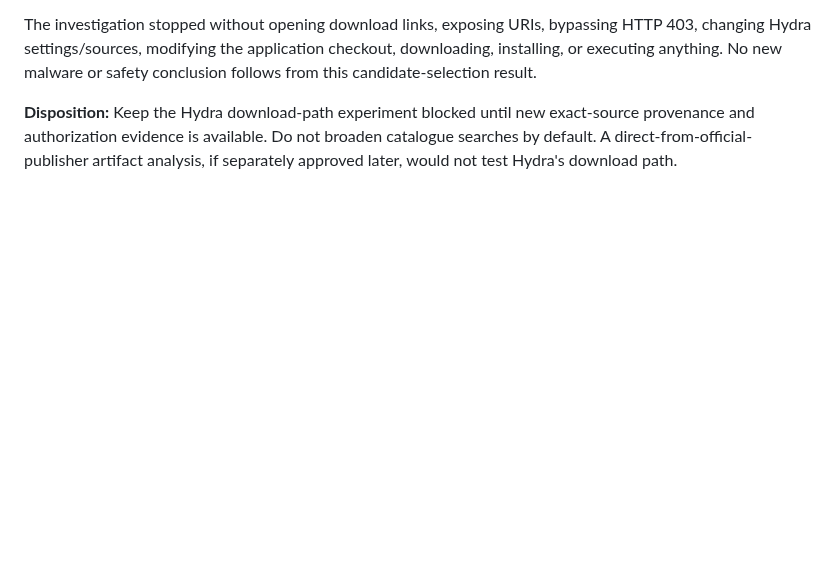
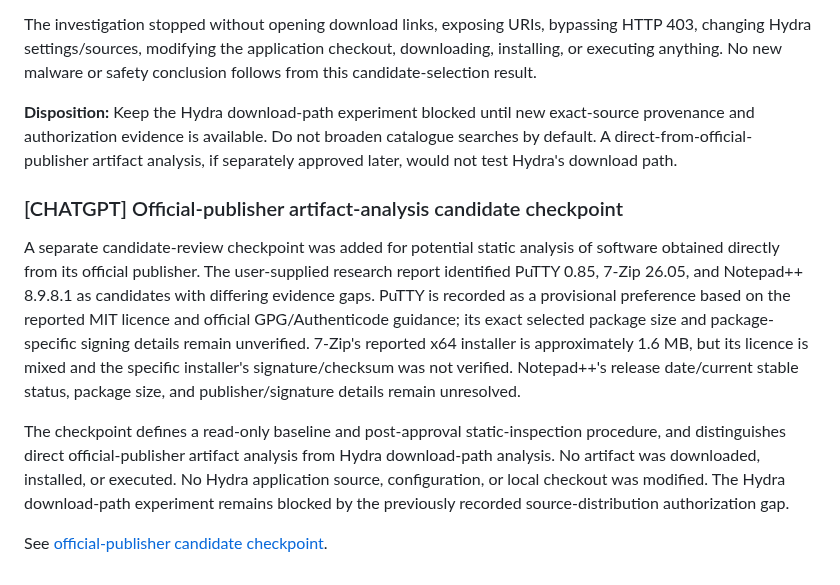
Before and after one commit to rudra-khandelwal/hydra, a Markdown page: research/DIARY.md, the part around the change. GitHub-like rendering; blank space fills up the shorter version.

Commit message:
Record official-publisher candidate review in diary

```diff
--- a/research/DIARY.md
+++ b/research/DIARY.md
@@ -159,3 +159,11 @@ Mindustry remains an unapproved lead only: Hydra v4.1.4 showed one OnlineFix opt
 The investigation stopped without opening download links, exposing URIs, bypassing HTTP 403, changing Hydra settings/sources, modifying the application checkout, downloading, installing, or executing anything. No new malware or safety conclusion follows from this candidate-selection result.
 
 **Disposition:** Keep the Hydra download-path experiment blocked until new exact-source provenance and authorization evidence is available. Do not broaden catalogue searches by default. A direct-from-official-publisher artifact analysis, if separately approved later, would not test Hydra's download path.
+
+
+### [CHATGPT] Official-publisher artifact-analysis candidate checkpoint
+A separate candidate-review checkpoint was added for potential static analysis of software obtained directly from its official publisher. The user-supplied research report identified PuTTY 0.85, 7-Zip 26.05, and Notepad++ 8.9.8.1 as candidates with differing evidence gaps. PuTTY is recorded as a provisional preference based on the reported MIT licence and official GPG/Authenticode guidance; its exact selected package size and package-specific signing details remain unverified. 7-Zip's reported x64 installer is approximately 1.6 MB, but its licence is mixed and the specific installer's signature/checksum was not verified. Notepad++'s release date/current stable status, package size, and publisher/signature details remain unresolved.
+
+The checkpoint defines a read-only baseline and post-approval static-inspection procedure, and distinguishes direct official-publisher artifact analysis from Hydra download-path analysis. No artifact was downloaded, installed, or executed. No Hydra application source, configuration, or local checkout was modified. The Hydra download-path experiment remains blocked by the previously recorded source-distribution authorization gap.
+
+See [official-publisher candidate checkpoint](checkpoints/2026-11-04-official-publisher-static-analysis-candidates.md).
```
